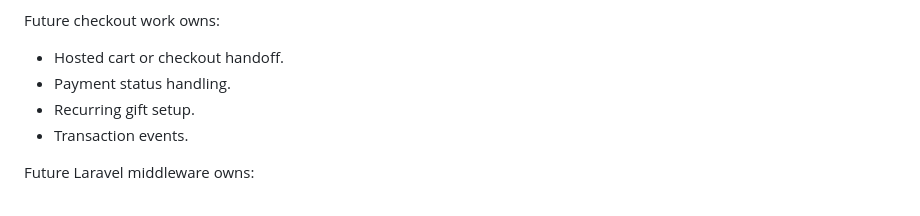
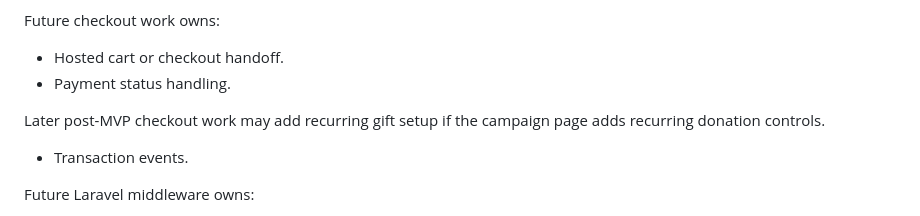
Before and after one commit to ChristopherMedrano/hungry-4-joy, a Markdown page: campaign-page.md, the part around the change. Drawn GitHub-style.

```diff
--- a/campaign-page.md
+++ b/campaign-page.md
@@ -122,7 +122,9 @@ Future checkout work owns:
 
 - Hosted cart or checkout handoff.
 - Payment status handling.
-- Recurring gift setup.
+
+Later post-MVP checkout work may add recurring gift setup if the campaign page
+adds recurring donation controls.
 - Transaction events.
 
 Future Laravel middleware owns:
```
Also changed, not shown: architecture.md (+5 -5 lines), contracts.md (+11 -18 lines).
